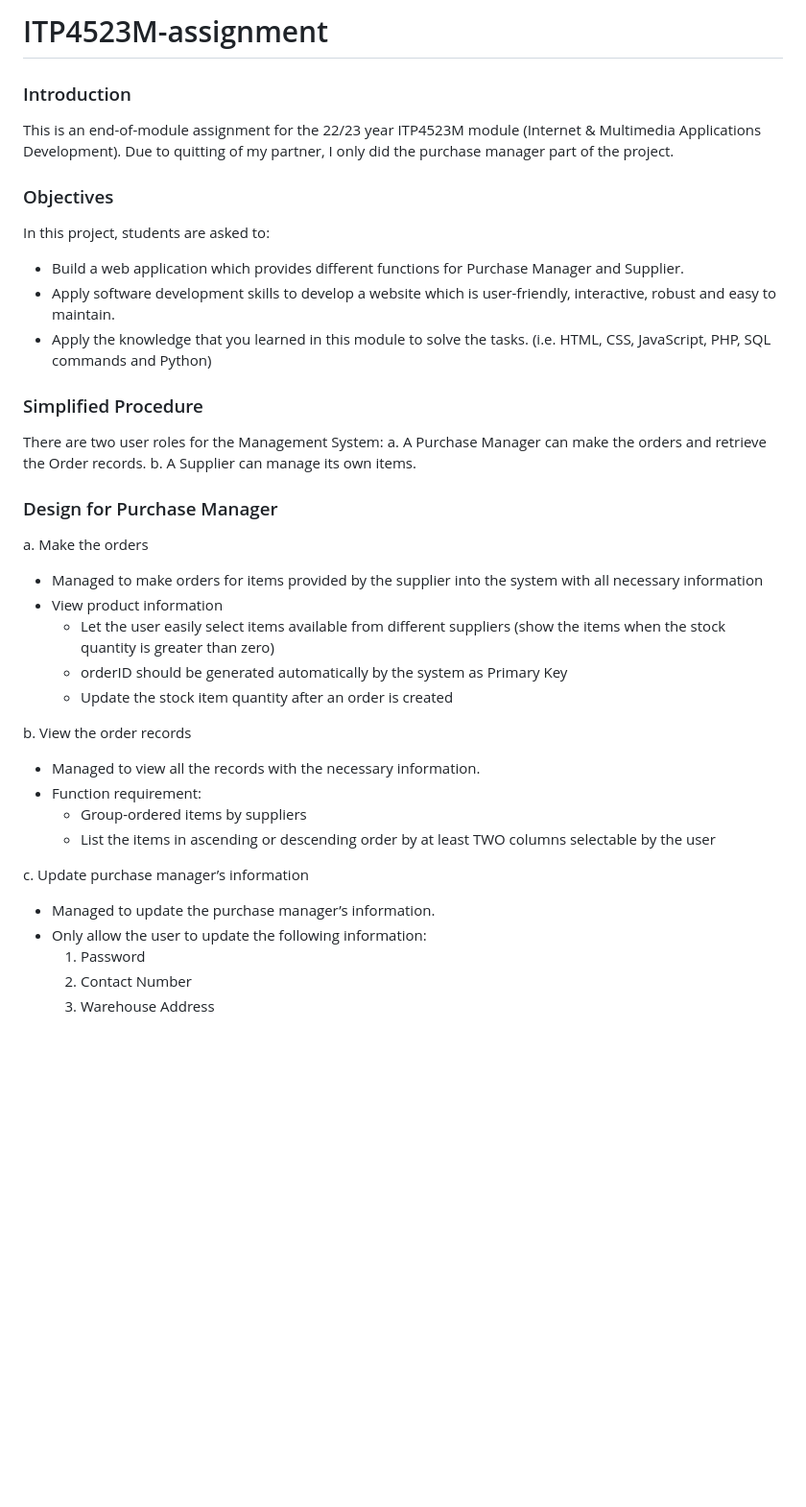
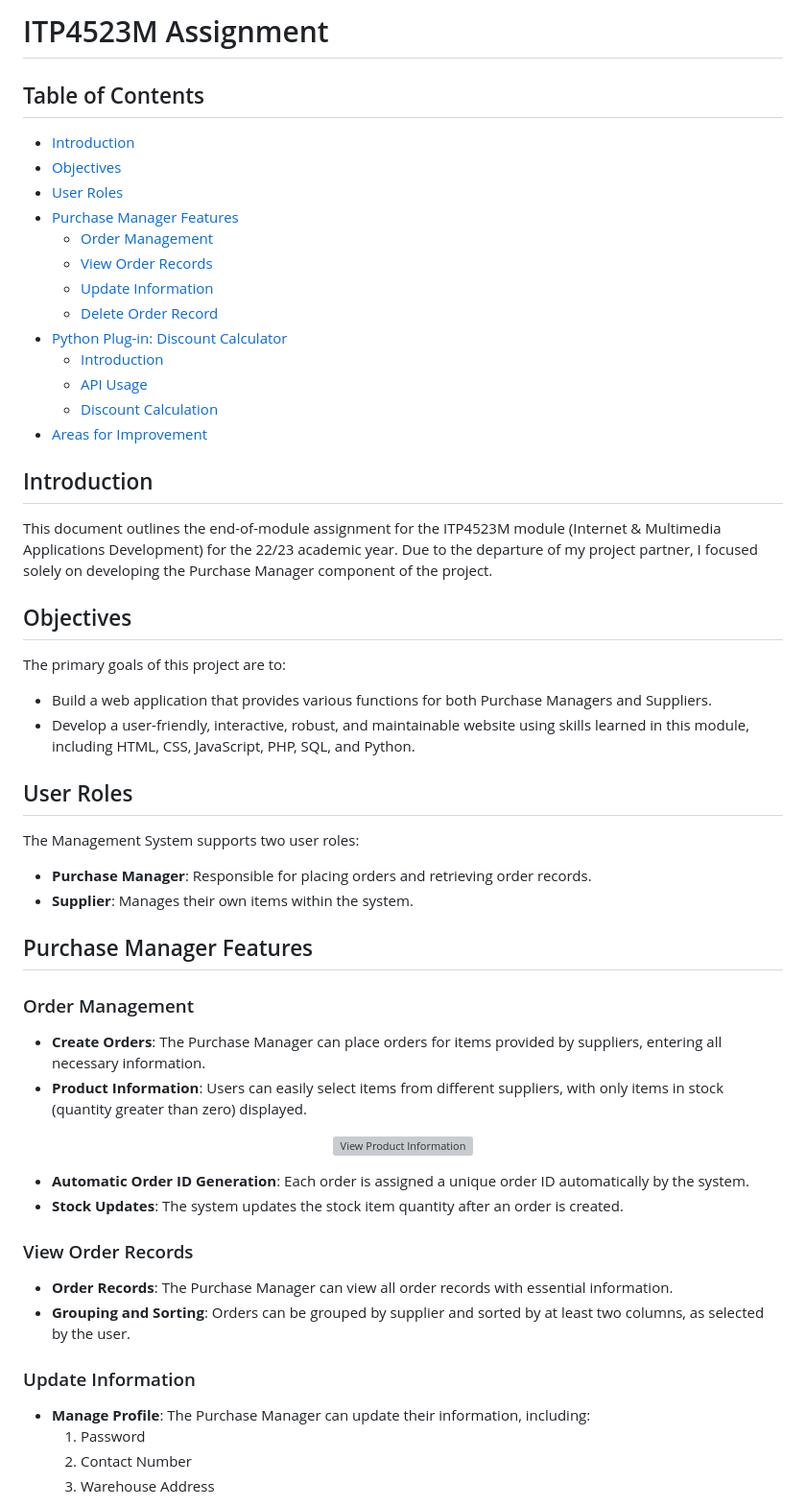
Before and after one commit to 754cac/4523M-assignment, a Markdown page: README.md, the part around one of its changes. Shown at 96% size. Drawn GitHub-style; blank space fills up the shorter version; grey boxes are pictures that could not be loaded.

```diff
--- a/README.md
+++ b/README.md
@@ -1,43 +1,52 @@
-# ITP4523M-assignment
+# ITP4523M Assignment
 
-### Introduction
+## Table of Contents
+- [Introduction](#introduction)
+- [Objectives](#objectives)
+- [User Roles](#user-roles)
+- [Purchase Manager Features](#purchase-manager-features)
+  - [Order Management](#order-management)
+  - [View Order Records](#view-order-records)
+  - [Update Information](#update-information)
+  - [Delete Order Record](#delete-order-record)
+- [Python Plug-in: Discount Calculator](#python-plug-in-discount-calculator)
+  - [Introduction](#introduction-1)
+  - [API Usage](#api-usage)
+  - [Discount Calculation](#discount-calculation)
+- [Areas for Improvement](#areas-for-improvement)
 
-This is an end-of-module assignment for the 22/23 year ITP4523M module (Internet & Multimedia Applications Development). Due to quitting of my partner, I only did the purchase manager part of the project.
+## Introduction
+This document outlines the end-of-module assignment for the ITP4523M module (Internet & Multimedia Applications Development) for the 22/23 academic year. Due to the departure of my project partner, I focused solely on developing the Purchase Manager component of the project.
 
-### Objectives
+## Objectives
+The primary goals of this project are to:
+- Build a web application that provides various functions for both Purchase Managers and Suppliers.
+- Develop a user-friendly, interactive, robust, and maintainable website using skills learned in this module, including HTML, CSS, JavaScript, PHP, SQL, and Python.
 
-In this project, students are asked to:
-- Build a web application which provides different functions for Purchase Manager and Supplier.
-- Apply software development skills to develop a website which is user-friendly, interactive, robust and easy to maintain.
-- Apply the knowledge that you learned in this module to solve the tasks. (i.e. HTML, CSS, JavaScript, PHP, SQL commands and Python)
+## User Roles
+The Management System supports two user roles:
+- **Purchase Manager**: Responsible for placing orders and retrieving order records.
+- **Supplier**: Manages their own items within the system.
 
-### Simplified Procedure
+## Purchase Manager Features
 
-There are two user roles for the Management System:
-a. A Purchase Manager can make the orders and retrieve the Order records.
-b. A Supplier can manage its own items.
+### Order Management
+- **Create Orders**: The Purchase Manager can place orders for items provided by suppliers, entering all necessary information.
+- **Product Information**: Users can easily select items from different suppliers, with only items in stock (quantity greater than zero) displayed.
 
-### Design for Purchase Manager
+<p align="center">
+  <img src="./images/view_product_info.png" alt="View Product Information" width="738">
+</p>
 
-a. Make the orders
+- **Automatic Order ID Generation**: Each order is assigned a unique order ID automatically by the system.
+- **Stock Updates**: The system updates the stock item quantity after an order is created.
 
-- Managed to make orders for items provided by the supplier into the system with all necessary information
-- View product information
-  - Let the user easily select items available from different suppliers (show the items when the stock quantity is greater than zero)
-  - orderID should be generated automatically by the system as Primary Key
-  - Update the stock item quantity after an order is created
+### View Order Records
+- **Order Records**: The Purchase Manager can view all order records with essential information.
+- **Grouping and Sorting**: Orders can be grouped by supplier and sorted by at least two columns, as selected by the user.
 
-b. View the order records
-
-- Managed to view all the records with the necessary information.
-- Function requirement:
-  - Group-ordered items by suppliers
-  - List the items in ascending or descending order by at least TWO columns selectable by the user
-
-c. Update purchase manager’s information
-
-- Managed to update the purchase manager’s information.
-- Only allow the user to update the following information:
+### Update Information
+- **Manage Profile**: The Purchase Manager can update their information, including:
   1. Password
   2. Contact Number
   3. Warehouse Address
```
Also changed, not shown: other parts of README.md (+39 -41 lines).
